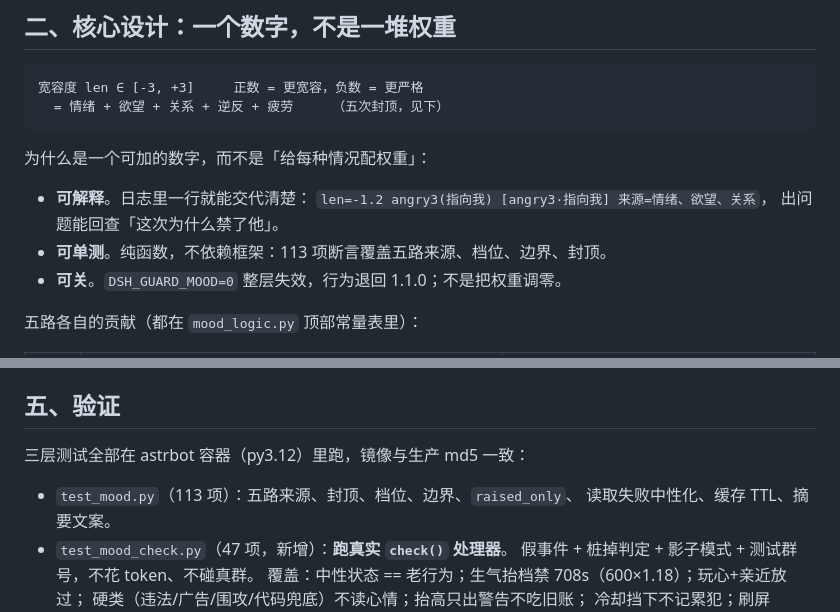
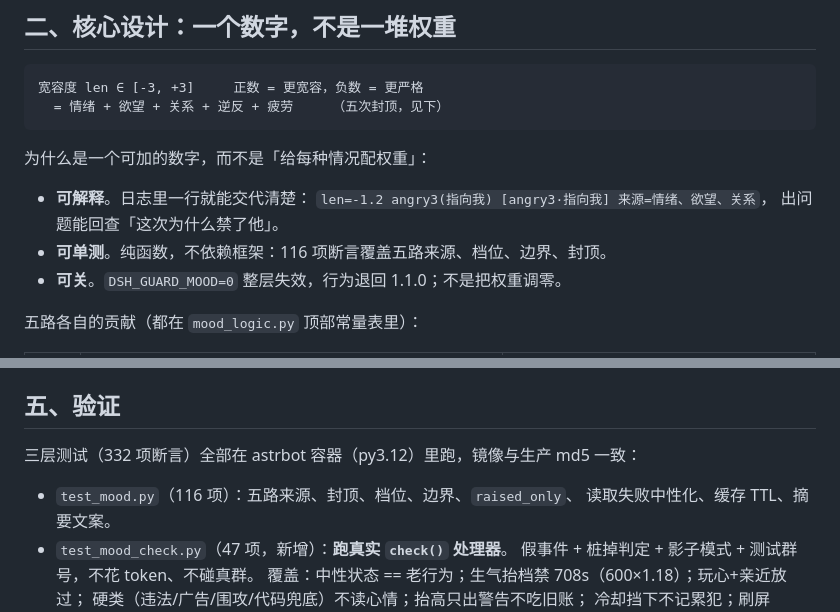
Before and after one commit to nanbengxian-cyber/dafeiyu-qq-bot, a Markdown page: docs/67-dsh-guard动态判罚-情绪决定禁言.md, 2 parts joined by grey strips. Drawn GitHub-style.

Commit message:
docs: 修正 dsh-guard 动态判罚记录的断言数（test_mood 116 项，三层共 332 项）

```diff
--- a/docs/67-dsh-guard动态判罚-情绪决定禁言.md
+++ b/docs/67-dsh-guard动态判罚-情绪决定禁言.md
@@ -25,7 +25,7 @@
 * **可解释**。日志里一行就能交代清楚：
   `len=-1.2 angry3(指向我) [angry3·指向我] 来源=情绪、欲望、关系`，
   出问题能回查「这次为什么禁了他」。
-* **可单测**。纯函数，不依赖框架：113 项断言覆盖五路来源、档位、边界、封顶。
+* **可单测**。纯函数，不依赖框架：116 项断言覆盖五路来源、档位、边界、封顶。
 * **可关**。`DSH_GUARD_MOOD=0` 整层失效，行为退回 1.1.0；不是把权重调零。
 
 五路各自的贡献（都在 `mood_logic.py` 顶部常量表里）：
@@ -76,9 +76,9 @@
 
 ## 五、验证
 
-三层测试全部在 astrbot 容器（py3.12）里跑，镜像与生产 md5 一致：
+三层测试（332 项断言）全部在 astrbot 容器（py3.12）里跑，镜像与生产 md5 一致：
 
-* `test_mood.py`（113 项）：五路来源、封顶、档位、边界、`raised_only`、
+* `test_mood.py`（116 项）：五路来源、封顶、档位、边界、`raised_only`、
   读取失败中性化、缓存 TTL、摘要文案。
 * `test_mood_check.py`（47 项，新增）：**跑真实 `check()` 处理器**。
   假事件 + 桩掉判定 + 影子模式 + 测试群号，不花 token、不碰真群。
```
Also changed, not shown: plugins/README.md (+1 -1 lines).
